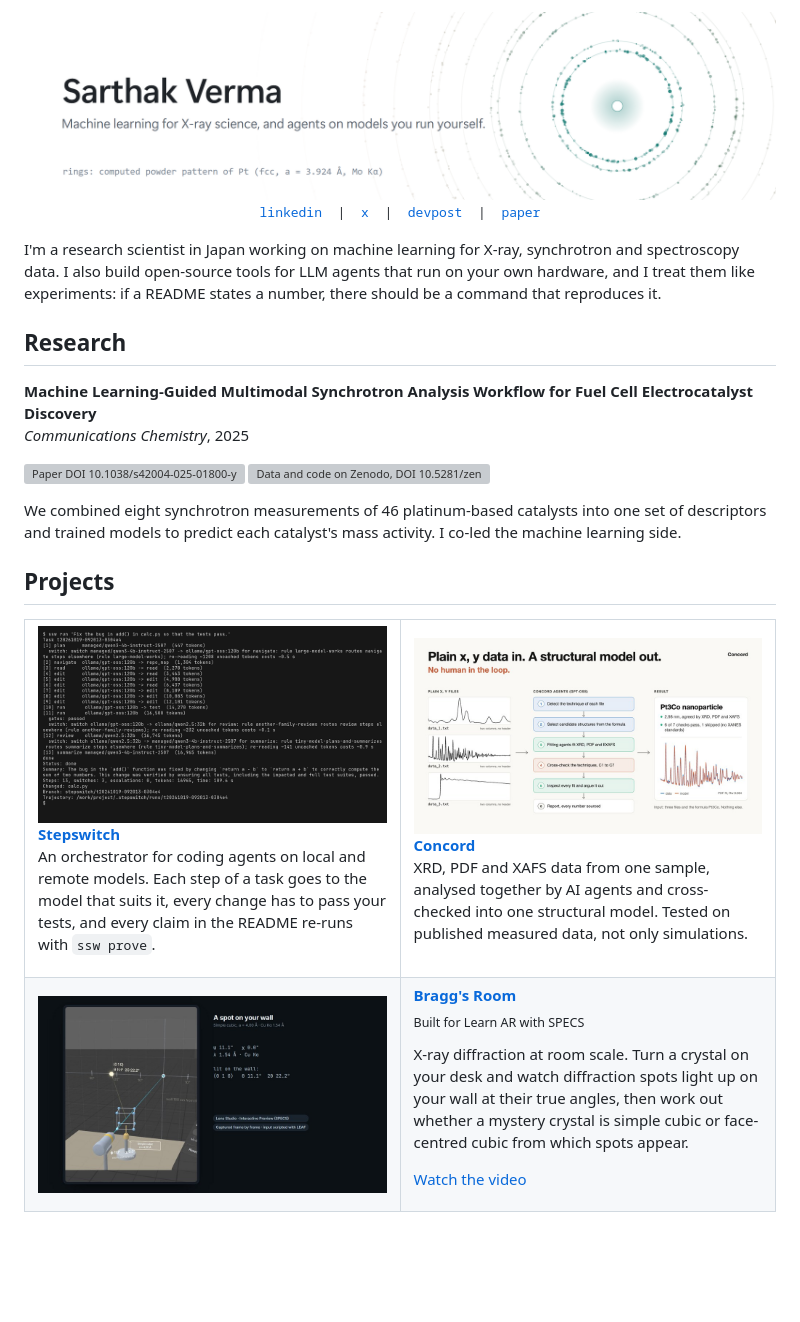
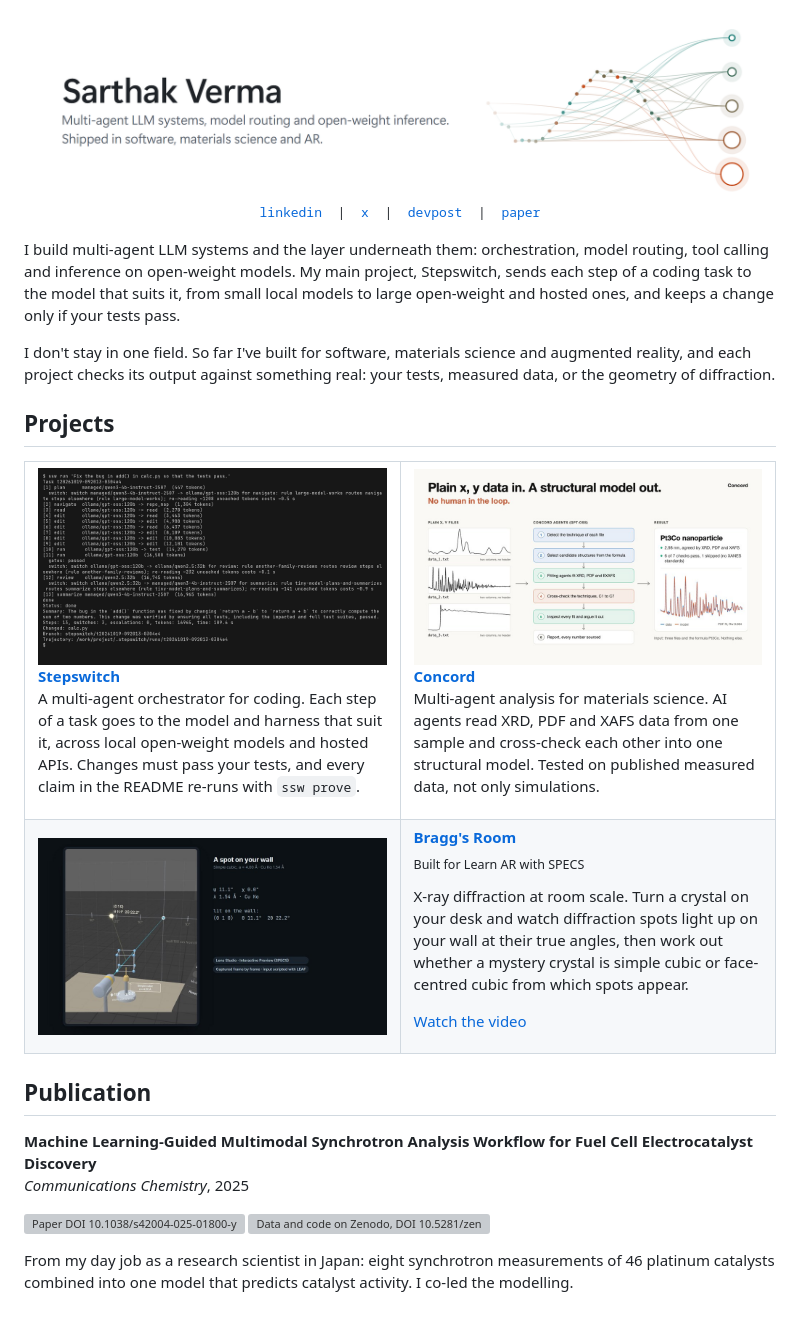
Before and after one commit to sarthak-1111/sarthak-1111, a Markdown page: README.md, the part around the change. Drawn GitHub-style; pictures changed too: assets/banner-light.png (deleted), assets/header-light.png (added); blank space fills up the shorter version; grey boxes are pictures that could not be loaded.

Commit message:
Lead with multi-agent LLM work
Replace the diffraction-ring banner with a routing graph, rewrite the
intro and project cards around agent systems, and move the paper to a
Publication section at the end.

Co-Authored-By: Claude Opus 5.5 <noreply@anthropic.com>

```diff
--- a/README.md
+++ b/README.md
@@ -1,6 +1,6 @@
 <picture>
-  <source media="(prefers-color-scheme: dark)" srcset="assets/banner-dark.png">
-  <img src="assets/banner-light.png" alt="Sarthak Verma. Machine learning for X-ray science, and agents on models you run yourself.">
+  <source media="(prefers-color-scheme: dark)" srcset="assets/header-dark.png">
+  <img src="assets/header-light.png" alt="Sarthak Verma. Multi-agent LLM systems, model routing and open-weight inference. Shipped in software, materials science and AR.">
 </picture>
 
 <p align="center"><samp>
@@ -10,17 +10,9 @@
 <a href="https://doi.org/10.1038/s42004-025-01800-y">paper</a>
 </samp></p>
 
-I'm a research scientist in Japan working on machine learning for X-ray, synchrotron and spectroscopy data. I also build open-source tools for LLM agents that run on your own hardware, and I treat them like experiments: if a README states a number, there should be a command that reproduces it.
+I build multi-agent LLM systems and the layer underneath them: orchestration, model routing, tool calling and inference on open-weight models. My main project, Stepswitch, sends each step of a coding task to the model that suits it, from small local models to large open-weight and hosted ones, and keeps a change only if your tests pass.
 
-## Research
-
-**Machine Learning-Guided Multimodal Synchrotron Analysis Workflow for Fuel Cell Electrocatalyst Discovery**<br>
-*Communications Chemistry*, 2025
-
-<a href="https://doi.org/10.1038/s42004-025-01800-y"><img alt="Paper DOI 10.1038/s42004-025-01800-y" src="https://img.shields.io/badge/DOI-10.1038%2Fs42004--025--01800--y-0f766e"></a>
-<a href="https://doi.org/10.5281/zenodo.17538068"><img alt="Data and code on Zenodo, DOI 10.5281/zenodo.17538068" src="https://zenodo.org/badge/DOI/10.5281/zenodo.17538068.svg"></a>
-
-We combined eight synchrotron measurements of 46 platinum-based catalysts into one set of descriptors and trained models to predict each catalyst's mass activity. I co-led the machine learning side.
+I don't stay in one field. So far I've built for software, materials science and augmented reality, and each project checks its output against something real: your tests, measured data, or the geometry of diffraction.
 
 ## Projects
 
@@ -29,12 +21,12 @@ We combined eight synchrotron measurements of 46 platinum-based catalysts into o
 <td width="50%" valign="top">
 <a href="https://github.com/sarthak-1111/stepswitch"><img src="assets/stepswitch.png" alt="A finished Stepswitch run in the terminal: each step names the model that ran it, and the tests pass"></a>
 <p><b><a href="https://github.com/sarthak-1111/stepswitch">Stepswitch</a></b><br>
-An orchestrator for coding agents on local and remote models. Each step of a task goes to the model that suits it, every change has to pass your tests, and every claim in the README re-runs with <code>ssw prove</code>.</p>
+A multi-agent orchestrator for coding. Each step of a task goes to the model and harness that suit it, across local open-weight models and hosted APIs. Changes must pass your tests, and every claim in the README re-runs with <code>ssw prove</code>.</p>
 </td>
 <td width="50%" valign="top">
 <a href="https://github.com/sarthak-1111/concord"><img src="assets/concord.jpg" alt="Concord: plain x, y data in, a structural model out"></a>
 <p><b><a href="https://github.com/sarthak-1111/concord">Concord</a></b><br>
-XRD, PDF and XAFS data from one sample, analysed together by AI agents and cross-checked into one structural model. Tested on published measured data, not only simulations.</p>
+Multi-agent analysis for materials science. AI agents read XRD, PDF and XAFS data from one sample and cross-check each other into one structural model. Tested on published measured data, not only simulations.</p>
 </td>
 </tr>
 <tr>
@@ -49,3 +41,13 @@ XRD, PDF and XAFS data from one sample, analysed together by AI agents and cross
 </td>
 </tr>
 </table>
+
+## Publication
+
+**Machine Learning-Guided Multimodal Synchrotron Analysis Workflow for Fuel Cell Electrocatalyst Discovery**<br>
+*Communications Chemistry*, 2025
+
+<a href="https://doi.org/10.1038/s42004-025-01800-y"><img alt="Paper DOI 10.1038/s42004-025-01800-y" src="https://img.shields.io/badge/DOI-10.1038%2Fs42004--025--01800--y-0f766e"></a>
+<a href="https://doi.org/10.5281/zenodo.17538068"><img alt="Data and code on Zenodo, DOI 10.5281/zenodo.17538068" src="https://zenodo.org/badge/DOI/10.5281/zenodo.17538068.svg"></a>
+
+From my day job as a research scientist in Japan: eight synchrotron measurements of 46 platinum catalysts combined into one model that predicts catalyst activity. I co-led the modelling.
```
Also changed, not shown: assets/banner-dark.png (deleted), assets/header-dark.png (added).
